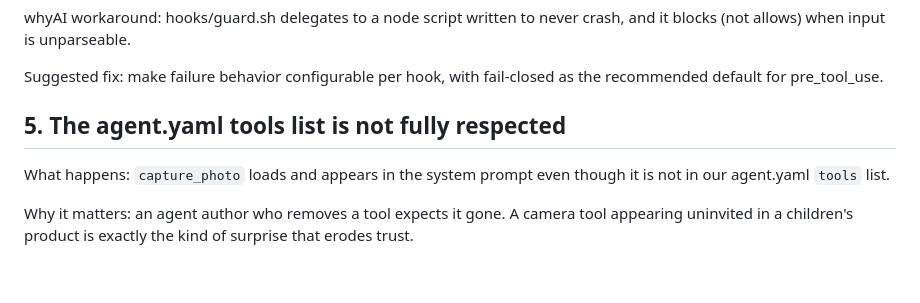
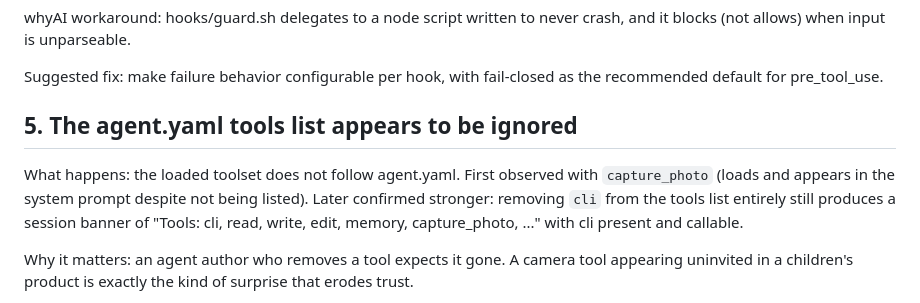
Before and after one commit to rohan1402/Whyzr, a Markdown page: FEEDBACK.md, the part around the change. Drawn GitHub-style; blank space fills up the shorter version.

Commit message:
FEEDBACK item 5: tools list ignored wholesale, cli loads even when omitted

```diff
--- a/FEEDBACK.md
+++ b/FEEDBACK.md
@@ -63,10 +63,14 @@ crash, and it blocks (not allows) when input is unparseable.
 Suggested fix: make failure behavior configurable per hook, with fail-closed
 as the recommended default for pre_tool_use.
 
-## 5. The agent.yaml tools list is not fully respected
+## 5. The agent.yaml tools list appears to be ignored
 
-What happens: `capture_photo` loads and appears in the system prompt even
-though it is not in our agent.yaml `tools` list.
+What happens: the loaded toolset does not follow agent.yaml. First
+observed with `capture_photo` (loads and appears in the system prompt
+despite not being listed). Later confirmed stronger: removing `cli` from
+the tools list entirely still produces a session banner of
+"Tools: cli, read, write, edit, memory, capture_photo, ..." with cli
+present and callable.
 
 Why it matters: an agent author who removes a tool expects it gone. A camera
 tool appearing uninvited in a children's product is exactly the kind of
```
